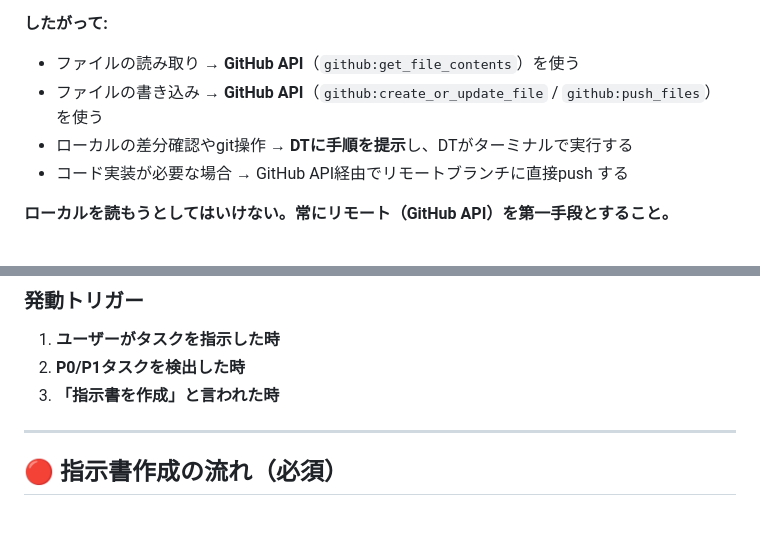
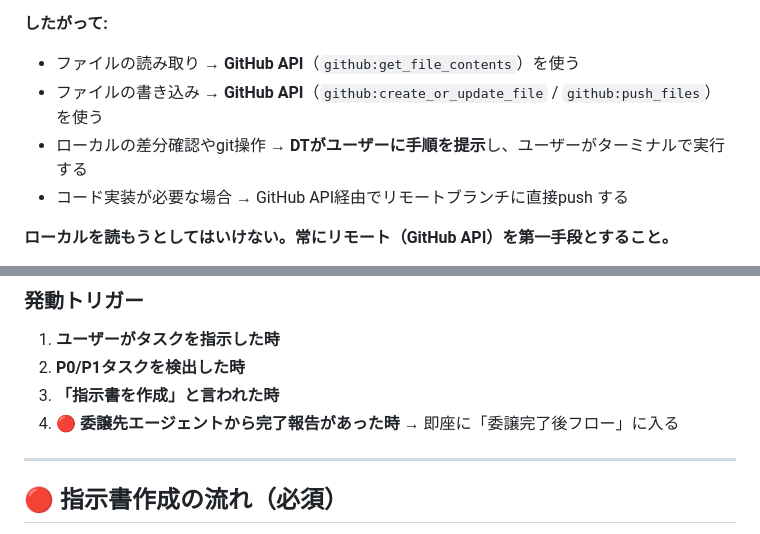
Before and after one commit to uminomae/kesson-space, a Markdown page: skills/project-management-agent.md, 2 parts joined by grey strips. Drawn GitHub-style.

```diff
--- a/skills/project-management-agent.md
+++ b/skills/project-management-agent.md
@@ -24,7 +57,7 @@ filesystem MCP が接続されていても、権限エラー（EPERM）でロー
 **したがって:**
 - ファイルの読み取り → **GitHub API**（`github:get_file_contents`）を使う
 - ファイルの書き込み → **GitHub API**（`github:create_or_update_file` / `github:push_files`）を使う
-- ローカルの差分確認やgit操作 → **DTに手順を提示**し、DTがターミナルで実行する
+- ローカルの差分確認やgit操作 → **DTがユーザーに手順を提示**し、ユーザーがターミナルで実行する
 - コード実装が必要な場合 → GitHub API経由でリモートブランチに直接push する
 
 **ローカルを読もうとしてはいけない。常にリモート（GitHub API）を第一手段とすること。**
@@ -81,6 +114,7 @@ DTセッションのコンテキスト消費を抑えるための一時ファイ
 1. **ユーザーがタスクを指示した時**
 2. **P0/P1タスクを検出した時**
 3. **「指示書を作成」と言われた時**
+4. **🔴 委譲先エージェントから完了報告があった時** → 即座に「委譲完了後フロー」に入る
 
 ---
 
```
Also changed, not shown: other parts of skills/project-management-agent.md (+41 -5 lines).
